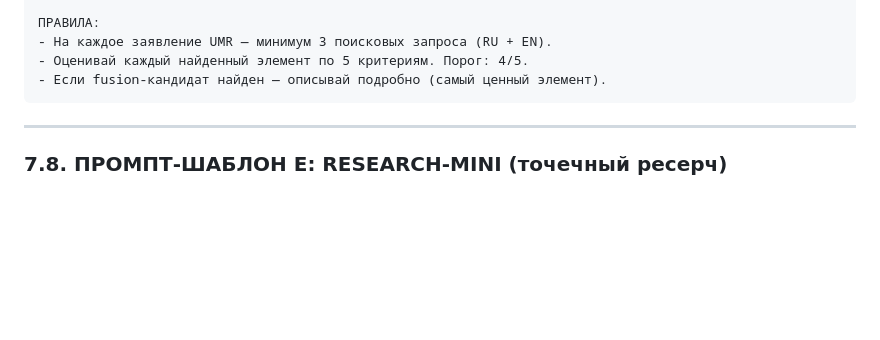
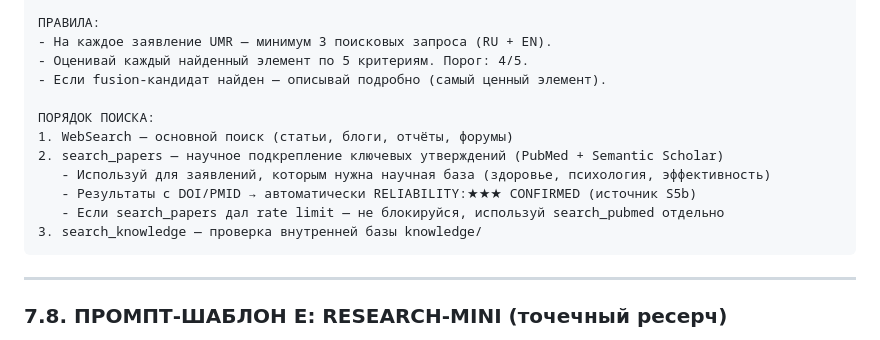
Before and after one commit to aifunnelfeed/my-first-project, a Markdown page: blocks/11_agents_orchestrator.md, the part around the change. Rendered like a GitHub page; blank space fills up the shorter version.

Commit message:
feat(copycraft): integrate Research MCP into state machine (S5b, Subagent D)
- Source Priority: add S5b rank (PubMed/Semantic Scholar, ★★★★☆)
- Fact Tagging: peer-reviewed papers with DOI auto-get ★★★ CONFIRMED
- Subagent D: search order WebSearch → search_papers → search_knowledge

Co-Authored-By: Claude Opus 4.6 <noreply@anthropic.com>

````diff
--- a/blocks/11_agents_orchestrator.md
+++ b/blocks/11_agents_orchestrator.md
@@ -418,6 +418,14 @@ B) CORRUPTION MINING (кто виноват):
 - На каждое заявление UMR — минимум 3 поисковых запроса (RU + EN).
 - Оценивай каждый найденный элемент по 5 критериям. Порог: 4/5.
 - Если fusion-кандидат найден — описывай подробно (самый ценный элемент).
+
+ПОРЯДОК ПОИСКА:
+1. WebSearch — основной поиск (статьи, блоги, отчёты, форумы)
+2. search_papers — научное подкрепление ключевых утверждений (PubMed + Semantic Scholar)
+   - Используй для заявлений, которым нужна научная база (здоровье, психология, эффективность)
+   - Результаты с DOI/PMID → автоматически RELIABILITY:★★★ CONFIRMED (источник S5b)
+   - Если search_papers дал rate limit — не блокируйся, используй search_pubmed отдельно
+3. search_knowledge — проверка внутренней базы knowledge/
 ```
 
 ---
````
Also changed, not shown: blocks/05_research_engine.md (+3 -1 lines).
